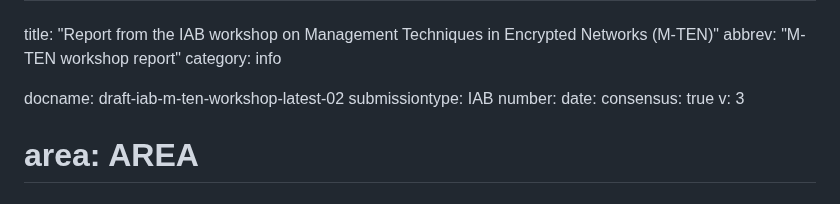
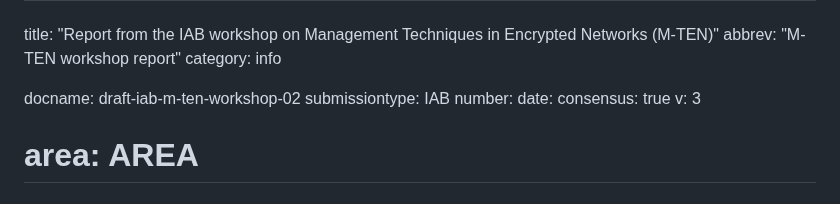
Before and after one commit to intarchboard/workshop-m-ten, a Markdown page: draft-iab-m-ten-workshop.md, the part around the change. Rendered like a GitHub page.

Commit message:
fix version number

```diff
--- a/draft-iab-m-ten-workshop.md
+++ b/draft-iab-m-ten-workshop.md
@@ -3,7 +3,7 @@ title: "Report from the IAB workshop on Management Techniques in Encrypted Netwo
 abbrev: "M-TEN workshop report"
 category: info
 
-docname: draft-iab-m-ten-workshop-latest-02
+docname: draft-iab-m-ten-workshop-02
 submissiontype: IAB
 number:
 date:
```
